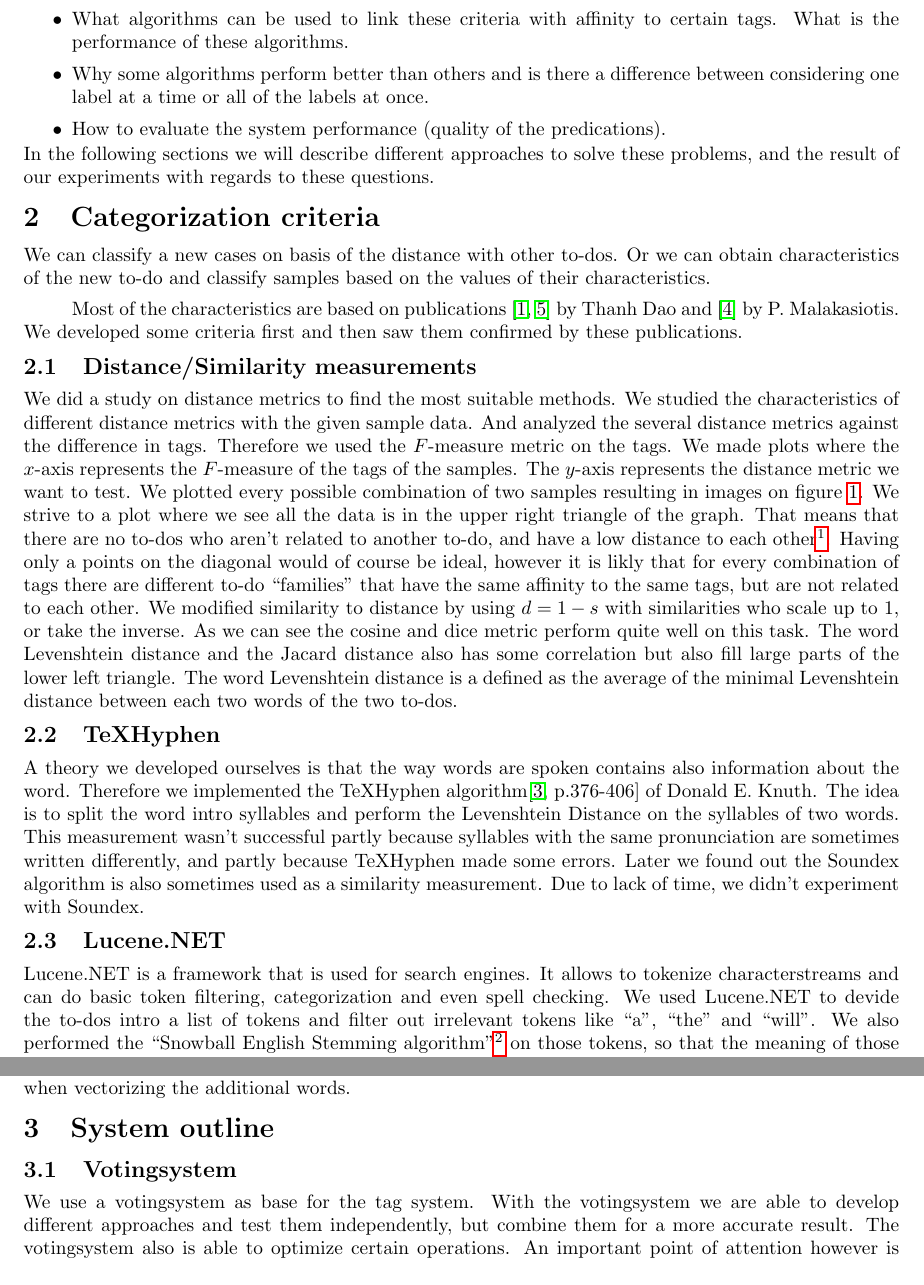
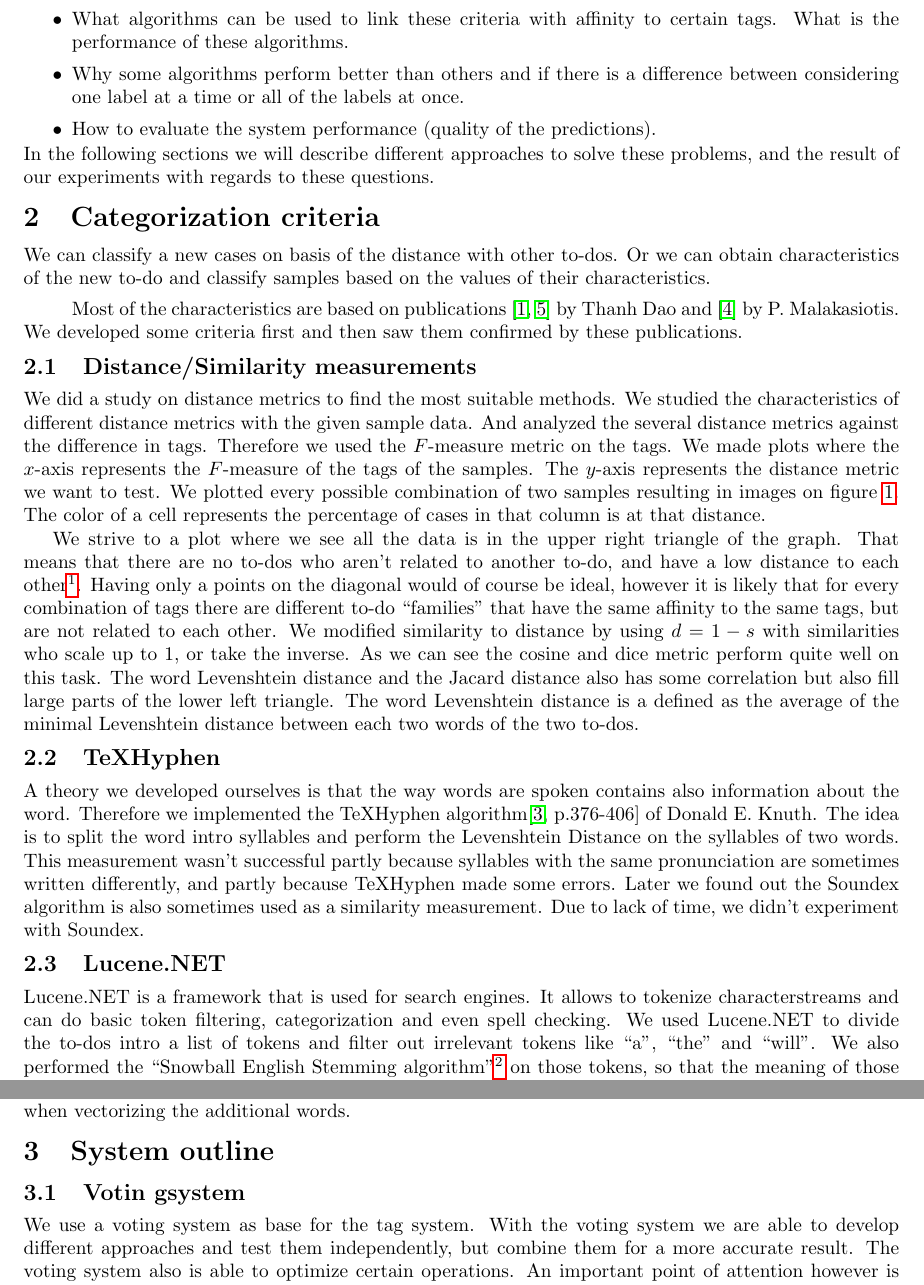
Before and after one commit to KommuSoft/MLTag, a LaTeX document (verslagen/verslag2/report.tex): two parts of pages 3 and 5 of 10, joined at a grey line, cut so that both start at the same text. Compiled offline with pdfLaTeX.

Commit message:
git-svn-id: https://xp-dev.com/svn/MLTag@71 bccec01e-5d5c-4679-9fa7-4233b2d33955

```diff
--- a/verslagen/verslag2/report.tex
+++ b/verslagen/verslag2/report.tex
@@ -22,8 +22,8 @@ Most of the questions were already stated in the previous report together with t
 \begin{itemize}
  \item What are the categorization criteria in the context of strings and more specifically: to-dos.
  \item What algorithms can be used to link these criteria with affinity to certain tags. What is the performance of these algorithms.
- \item Why some algorithms perform better than others and is there a difference between considering one label at a time or all of the labels at once.
- \item How to evaluate the system performance (quality of the predications).
+ \item Why some algorithms perform better than others and if there is a difference between considering one label at a time or all of the labels at once.
+ \item How to evaluate the system performance (quality of the predictions).
 \end{itemize}
 In the following sections we will describe different approaches to solve these problems, and the result of our experiments with regards to these questions.
 \section{Categorization criteria}
@@ -32,7 +32,7 @@ We can classify a new cases on basis of the distance with other to-dos. Or we ca
 Most of the characteristics are based on publications \cite{codeproject2,codeproject1} by Thanh Dao and \cite{Malakasiotis:2007:LTE:1654536.1654547} by P. Malakasiotis. We developed some criteria first and then saw them confirmed by these publications.
 \subsection{Distance/Similarity measurements}
 \label{ss:distanceStudy}
-We did a study on distance metrics to find the most suitable methods. We studied the characteristics of different distance metrics with the given sample data. And analyzed the several distance metrics against the difference in tags. Therefore we used the $F$-measure metric on the tags. We made plots where the $x$-axis represents the $F$-measure of the tags of the samples. The $y$-axis represents the distance metric we want to test. We plotted every possible combination of two samples resulting in images on figure \ref{fig:metricStudy}.
+We did a study on distance metrics to find the most suitable methods. We studied the characteristics of different distance metrics with the given sample data. And analyzed the several distance metrics against the difference in tags. Therefore we used the $F$-measure metric on the tags. We made plots where the $x$-axis represents the $F$-measure of the tags of the samples. The $y$-axis represents the distance metric we want to test. We plotted every possible combination of two samples resulting in images on figure \ref{fig:metricStudy}. The color of a cell represents the percentage of cases in that column is at that distance.
 \begin{figure}
 \centering
 \subfigure[Cosine Distance]{\includegraphics[width=0.47\textwidth]{CosineMetric.pdf}}
@@ -43,16 +43,17 @@ We did a study on distance metrics to find the most suitable methods. We studied
 \caption{Study of several distance metrics.}
 \label{fig:metricStudy}
 \end{figure}
-We strive to a plot where we see all the data is in the upper right triangle of the graph. That means that there are no to-dos who aren't related to another to-do, and have a low distance to each other\footnote{These points would be plotted in the lower left triangle.}. Having only a points on the diagonal would of course be ideal, however it is likly that for every combination of tags there are different to-do ``families'' that have the same affinity to the same tags, but are not related to each other. We modified similarity to distance by using $d=1-s$ with similarities who scale up to 1, or take the inverse. As we can see the cosine and dice metric perform quite well on this task. The word Levenshtein distance and the Jacard distance also has some correlation but also fill large parts of the lower left triangle. The word Levenshtein distance is a defined as the average of the minimal Levenshtein distance between each two words of the two to-dos.
+
+We strive to a plot where we see all the data is in the upper right triangle of the graph. That means that there are no to-dos who aren't related to another to-do, and have a low distance to each other\footnote{These points would be plotted in the lower left triangle.}. Having only a points on the diagonal would of course be ideal, however it is likely that for every combination of tags there are different to-do ``families'' that have the same affinity to the same tags, but are not related to each other. We modified similarity to distance by using $d=1-s$ with similarities who scale up to 1, or take the inverse. As we can see the cosine and dice metric perform quite well on this task. The word Levenshtein distance and the Jacard distance also has some correlation but also fill large parts of the lower left triangle. The word Levenshtein distance is a defined as the average of the minimal Levenshtein distance between each two words of the two to-dos.
 \subsection{TeXHyphen}
 A theory we developed ourselves is that the way words are spoken contains also information about the word. Therefore we implemented the TeXHyphen algorithm\cite[p.376-406]{knuth1986tex} of Donald E. Knuth. The idea is to split the word intro syllables and perform the Levenshtein Distance on the syllables of two words. This measurement wasn't successful partly because syllables with the same pronunciation are sometimes written differently, and partly because TeXHyphen made some errors. Later we found out the Soundex algorithm is also sometimes used as a similarity measurement. Due to lack of time, we didn't experiment with Soundex.
 \subsection{Lucene.NET}
-Lucene.NET is a framework that is used for search engines. It allows to tokenize characterstreams and can do basic token filtering, categorization and even spell checking. We used Lucene.NET to devide the to-dos intro a list of tokens and filter out irrelevant tokens like ``a'', ``the'' and ``will''. We also performed the ``Snowball English Stemming algorithm''\footnote{Also part of Lucene.NET} on those tokens, so that the meaning of those words became more clear. As a result we represented to-dos as a vector of stemmed words.
+Lucene.NET is a framework that is used for search engines. It allows to tokenize characterstreams and can do basic token filtering, categorization and even spell checking. We used Lucene.NET to divide the to-dos intro a list of tokens and filter out irrelevant tokens like ``a'', ``the'' and ``will''. We also performed the ``Snowball English Stemming algorithm''\footnote{Also part of Lucene.NET} on those tokens, so that the meaning of those words became more clear. As a result we represented to-dos as a vector of stemmed words.
 \subsection{WordNet.NET}
 Another framework we experimented with was WordNet.NET. WordNet is a lexical database. WordNet uses ``synsets'' as the unit of textual information. This is a data structure including the word, a specific meaning and its synonyms. WordNet contains a database that represents an ``is-a'' hierarchy of synsets. The similarity between two words is defined as the length of the path to go from one synset to another in the hierarchy. WordNet contains a hierarchy for every type of word: verb, noun, adverb,... Troy Simpson and Thanh Dao published \cite{codeproject1} where they give a method to measure the similarity between two sentences. WordNet also allows the user to walk through the hierarchies. We used WordNet to generalize words so that for instance ``car'' and ``bicycle'' would be somehow related. This experiment however didn't improved system performance. This is probably caused by the grow of dimensionality of the problem when vectorizing the additional words.
 \section{System outline}
-\subsection{Votingsystem}
-We use a votingsystem as base for the tag system. With the votingsystem we are able to develop different approaches and test them independently, but combine them for a more accurate result. The votingsystem also is able to optimize certain operations. An important point of attention however is that all the taggers in the voting system, have the same interpretation of a value: all taggers return a number between 0 and 1
+\subsection{Votin gsystem}
+We use a voting system as base for the tag system. With the voting system we are able to develop different approaches and test them independently, but combine them for a more accurate result. The voting system also is able to optimize certain operations. An important point of attention however is that all the taggers in the voting system, have the same interpretation of a value: all taggers return a number between 0 and 1
 but a certain value must have the same level of certainty to all the taggers. Furthermore Weka supports a lot of binary classifiers who in most of the cases return only 0 or 1. This values give some taggers of the voting system a way to force their results through the voting system. Therefore these results are modified to 0.25 and 0.75.
 \subsection{Classifiers via Mulan}
 
```
